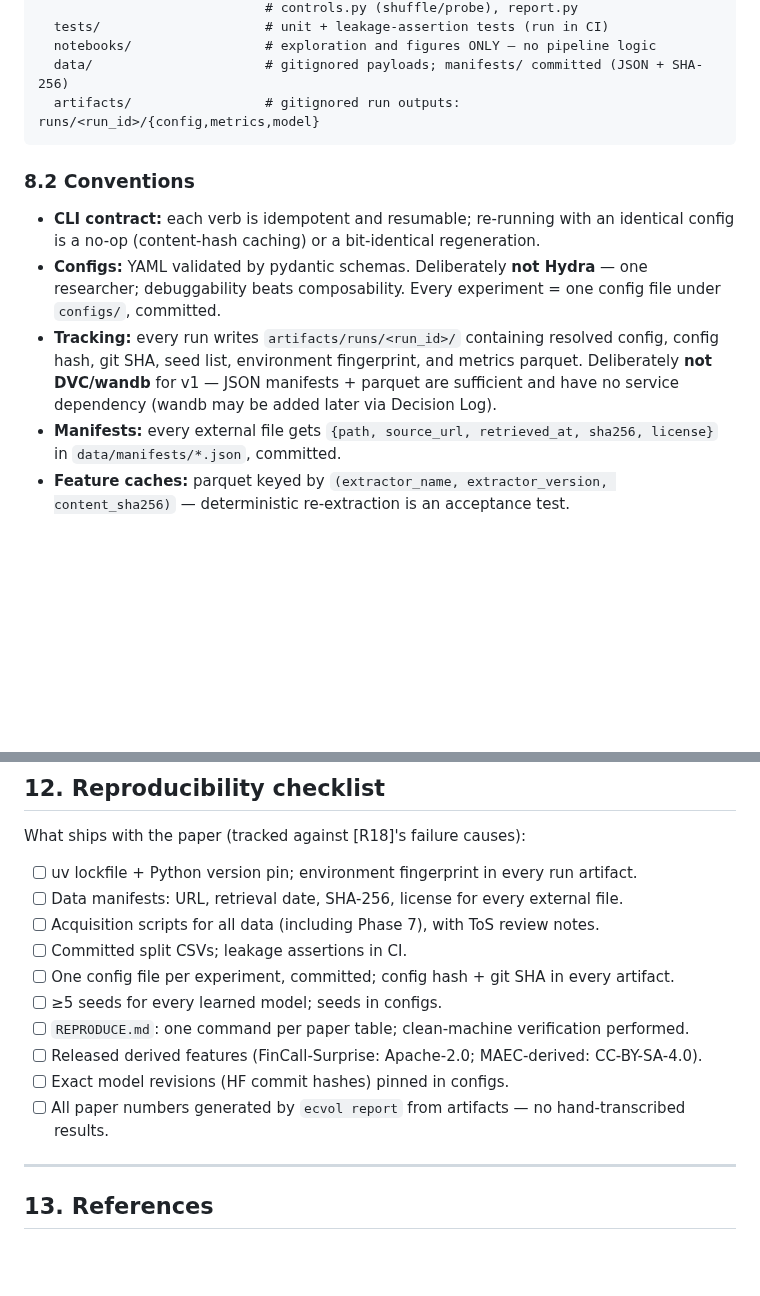
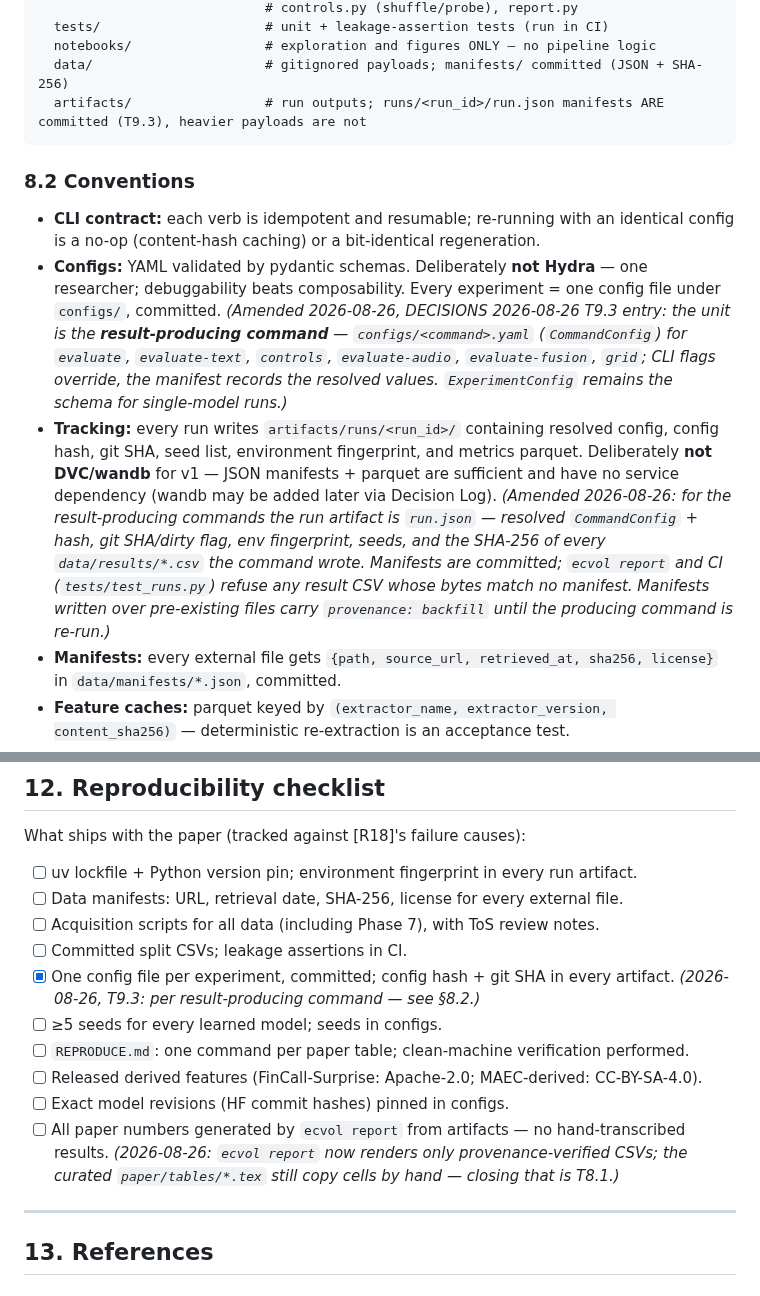
Before and after one commit to urbandrei/Earnings_call_project-main, a Markdown page: DESIGN.md, 2 parts joined by grey strips. Drawn GitHub-style; blank space fills up the shorter version.

Commit message:
DECISIONS + DESIGN §8/§12: T9.3 provenance attaches per command; CI asserts manifest integrity
Co-Authored-By: Claude Fable 5 <noreply@anthropic.com>
Claude-Session: https://claude.ai/code/session_018eqda9rZC8iRUTiUfMdxG4

````diff
--- a/DESIGN.md
+++ b/DESIGN.md
@@ -310,14 +310,14 @@ modality {text, audio, both} × past-vol covariates {in, out} × split {temporal
   tests/                     # unit + leakage-assertion tests (run in CI)
   notebooks/                 # exploration and figures ONLY — no pipeline logic
   data/                      # gitignored payloads; manifests/ committed (JSON + SHA-256)
-  artifacts/                 # gitignored run outputs: runs/<run_id>/{config,metrics,model}
+  artifacts/                 # run outputs; runs/<run_id>/run.json manifests ARE committed (T9.3), heavier payloads are not
 ```
 
 ### 8.2 Conventions
 
 - **CLI contract:** each verb is idempotent and resumable; re-running with an identical config is a no-op (content-hash caching) or a bit-identical regeneration.
-- **Configs:** YAML validated by pydantic schemas. Deliberately **not Hydra** — one researcher; debuggability beats composability. Every experiment = one config file under `configs/`, committed.
-- **Tracking:** every run writes `artifacts/runs/<run_id>/` containing resolved config, config hash, git SHA, seed list, environment fingerprint, and metrics parquet. Deliberately **not DVC/wandb** for v1 — JSON manifests + parquet are sufficient and have no service dependency (wandb may be added later via Decision Log).
+- **Configs:** YAML validated by pydantic schemas. Deliberately **not Hydra** — one researcher; debuggability beats composability. Every experiment = one config file under `configs/`, committed. *(Amended 2026-08-26, DECISIONS 2026-08-26 T9.3 entry: the unit is the **result-producing command** — `configs/<command>.yaml` (`CommandConfig`) for `evaluate`, `evaluate-text`, `controls`, `evaluate-audio`, `evaluate-fusion`, `grid`; CLI flags override, the manifest records the resolved values. `ExperimentConfig` remains the schema for single-model runs.)*
+- **Tracking:** every run writes `artifacts/runs/<run_id>/` containing resolved config, config hash, git SHA, seed list, environment fingerprint, and metrics parquet. Deliberately **not DVC/wandb** for v1 — JSON manifests + parquet are sufficient and have no service dependency (wandb may be added later via Decision Log). *(Amended 2026-08-26: for the result-producing commands the run artifact is `run.json` — resolved `CommandConfig` + hash, git SHA/dirty flag, env fingerprint, seeds, and the SHA-256 of every `data/results/*.csv` the command wrote. Manifests are committed; `ecvol report` and CI (`tests/test_runs.py`) refuse any result CSV whose bytes match no manifest. Manifests written over pre-existing files carry `provenance: backfill` until the producing command is re-run.)*
 - **Manifests:** every external file gets `{path, source_url, retrieved_at, sha256, license}` in `data/manifests/*.json`, committed.
 - **Feature caches:** parquet keyed by `(extractor_name, extractor_version, content_sha256)` — deterministic re-extraction is an acceptance test.
 - **Testing:** pytest; leakage assertions (split overlap, embargo, as-of rule) are tests, not conventions. CI (GitHub Actions): ruff + pytest on every push.
@@ -394,12 +394,12 @@ What ships with the paper (tracked against [R18]'s failure causes):
 - [ ] Data manifests: URL, retrieval date, SHA-256, license for every external file.
 - [ ] Acquisition scripts for all data (including Phase 7), with ToS review notes.
 - [ ] Committed split CSVs; leakage assertions in CI.
-- [ ] One config file per experiment, committed; config hash + git SHA in every artifact.
+- [x] One config file per experiment, committed; config hash + git SHA in every artifact. *(2026-08-26, T9.3: per result-producing command — see §8.2.)*
 - [ ] ≥5 seeds for every learned model; seeds in configs.
 - [ ] `REPRODUCE.md`: one command per paper table; clean-machine verification performed.
 - [ ] Released derived features (FinCall-Surprise: Apache-2.0; MAEC-derived: CC-BY-SA-4.0).
 - [ ] Exact model revisions (HF commit hashes) pinned in configs.
-- [ ] All paper numbers generated by `ecvol report` from artifacts — no hand-transcribed results.
+- [ ] All paper numbers generated by `ecvol report` from artifacts — no hand-transcribed results. *(2026-08-26: `ecvol report` now renders only provenance-verified CSVs; the curated `paper/tables/*.tex` still copy cells by hand — closing that is T8.1.)*
 
 ---
 
````
Also changed, not shown: DECISIONS.md (+2 -0 lines).
